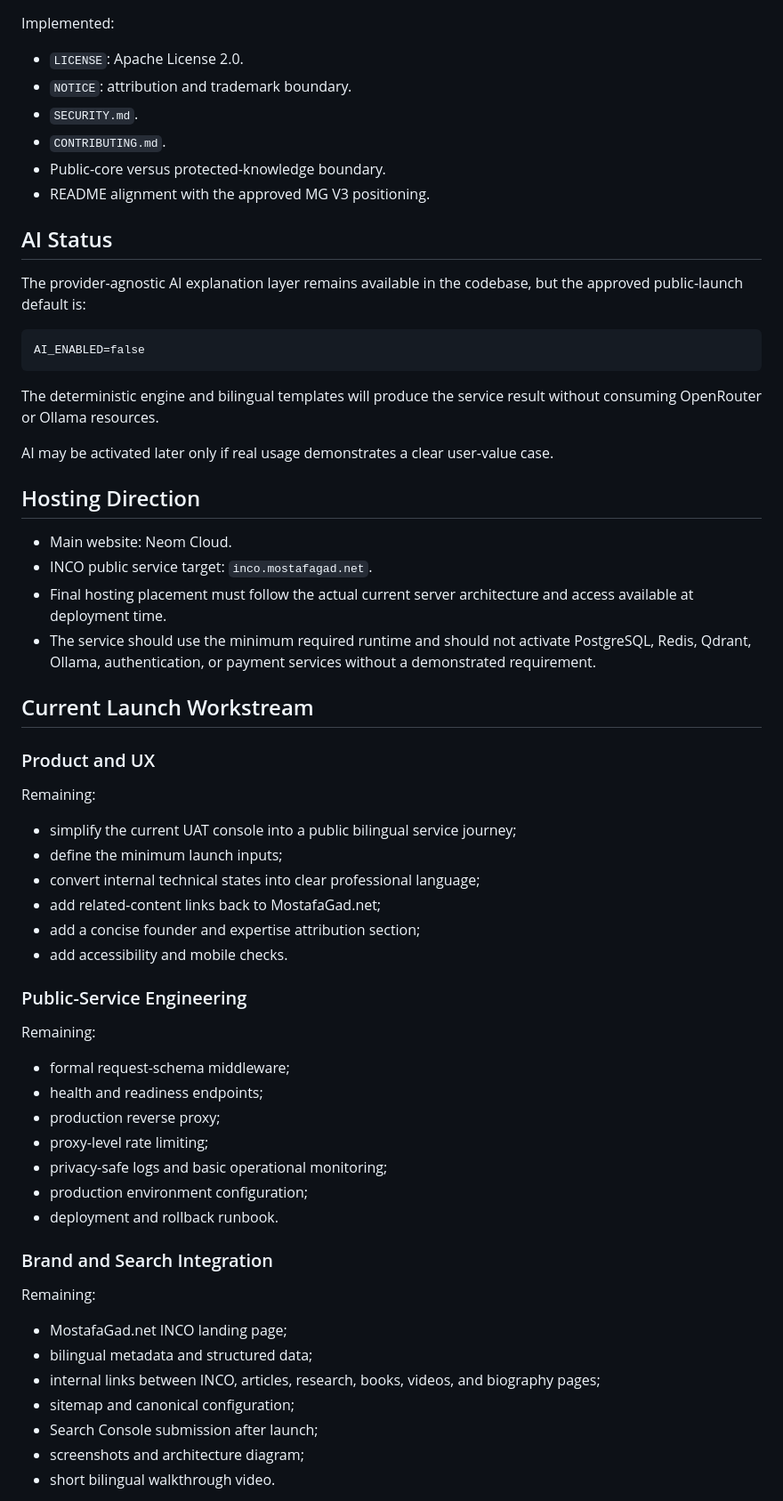
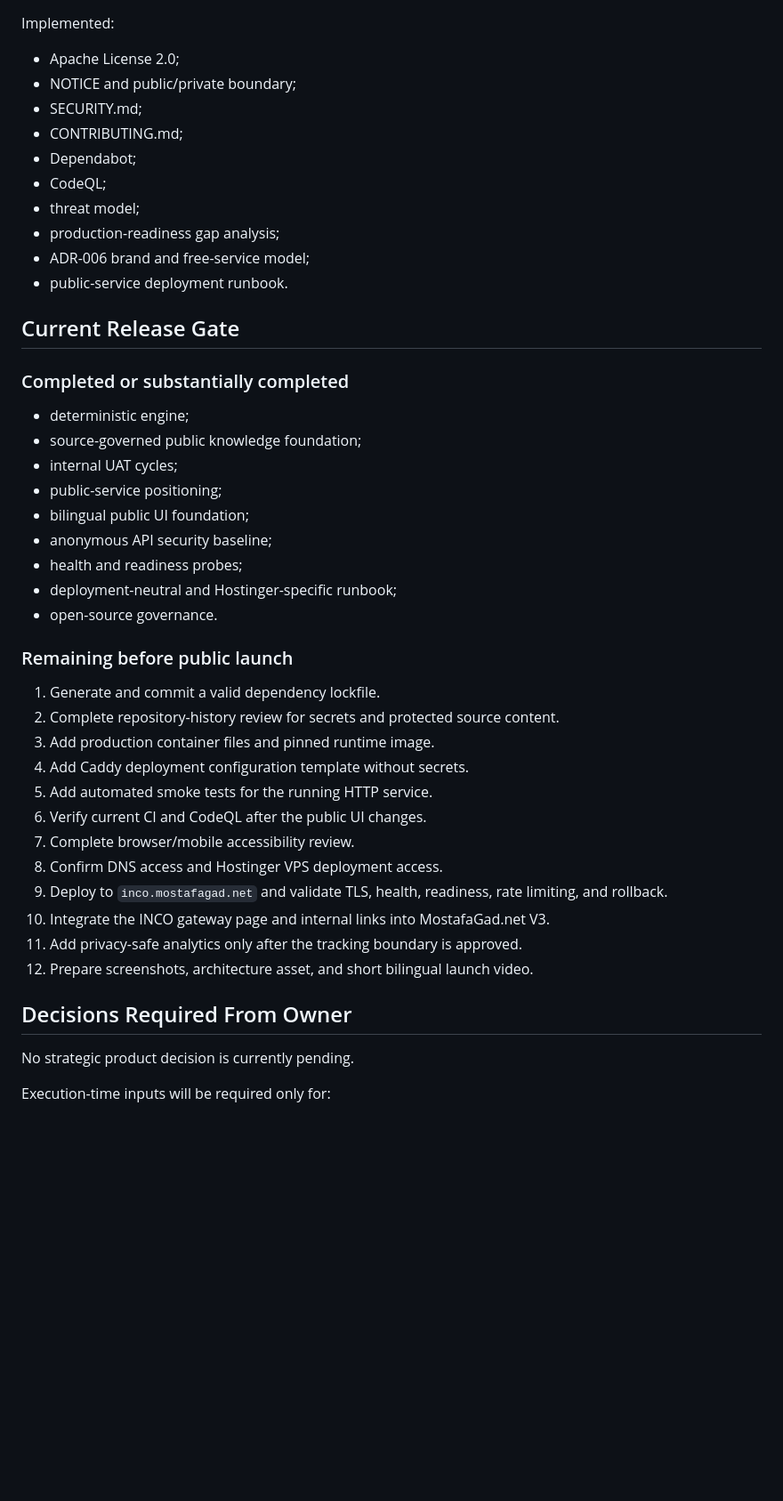
Before and after one commit to magad84/inco, a Markdown page: CURRENT_STATE.md, the part around one of its changes. Shown at 89% size. GitHub-like rendering; blank space fills up the shorter version.

Commit message:
docs(state): record public service build progress and launch boundary

````diff
--- a/CURRENT_STATE.md
+++ b/CURRENT_STATE.md
@@ -122,66 +115,49 @@ No dataset implies live route, schedule, capacity, price, cut-off, carrier accep
 
 Implemented:
 
-- `LICENSE`: Apache License 2.0.
-- `NOTICE`: attribution and trademark boundary.
-- `SECURITY.md`.
-- `CONTRIBUTING.md`.
-- Public-core versus protected-knowledge boundary.
-- README alignment with the approved MG V3 positioning.
+- Apache License 2.0;
+- NOTICE and public/private boundary;
+- SECURITY.md;
+- CONTRIBUTING.md;
+- Dependabot;
+- CodeQL;
+- threat model;
+- production-readiness gap analysis;
+- ADR-006 brand and free-service model;
+- public-service deployment runbook.
 
-## AI Status
+## Current Release Gate
 
-The provider-agnostic AI explanation layer remains available in the codebase, but the approved public-launch default is:
+### Completed or substantially completed
 
-```text
-AI_ENABLED=false
-```
+- deterministic engine;
+- source-governed public knowledge foundation;
+- internal UAT cycles;
+- public-service positioning;
+- bilingual public UI foundation;
+- anonymous API security baseline;
+- health and readiness probes;
+- deployment-neutral and Hostinger-specific runbook;
+- open-source governance.
 
-The deterministic engine and bilingual templates will produce the service result without consuming OpenRouter or Ollama resources.
+### Remaining before public launch
 
-AI may be activated later only if real usage demonstrates a clear user-value case.
+1. Generate and commit a valid dependency lockfile.
+2. Complete repository-history review for secrets and protected source content.
+3. Add production container files and pinned runtime image.
+4. Add Caddy deployment configuration template without secrets.
+5. Add automated smoke tests for the running HTTP service.
+6. Verify current CI and CodeQL after the public UI changes.
+7. Complete browser/mobile accessibility review.
+8. Confirm DNS access and Hostinger VPS deployment access.
+9. Deploy to `inco.mostafagad.net` and validate TLS, health, readiness, rate limiting, and rollback.
+10. Integrate the INCO gateway page and internal links into MostafaGad.net V3.
+11. Add privacy-safe analytics only after the tracking boundary is approved.
+12. Prepare screenshots, architecture asset, and short bilingual launch video.
 
-## Hosting Direction
+## Decisions Required From Owner
 
-- Main website: Neom Cloud.
-- INCO public service target: `inco.mostafagad.net`.
-- Final hosting placement must follow the actual current server architecture and access available at deployment time.
-- The service should use the minimum required runtime and should not activate PostgreSQL, Redis, Qdrant, Ollama, authentication, or payment services without a demonstrated requirement.
+No strategic product decision is currently pending.
 
-## Current Launch Workstream
+Execution-time inputs will be required only for:
 
-### Product and UX
-
-Remaining:
-
-- simplify the current UAT console into a public bilingual service journey;
-- define the minimum launch inputs;
-- convert internal technical states into clear professional language;
-- add related-content links back to MostafaGad.net;
-- add a concise founder and expertise attribution section;
-- add accessibility and mobile checks.
-
-### Public-Service Engineering
-
-Remaining:
-
-- formal request-schema middleware;
-- health and readiness endpoints;
-- production reverse proxy;
-- proxy-level rate limiting;
-- privacy-safe logs and basic operational monitoring;
-- production environment configuration;
-- deployment and rollback runbook.
-
-### Brand and Search Integration
-
-Remaining:
-
-- MostafaGad.net INCO landing page;
-- bilingual metadata and structured data;
-- internal links between INCO, articles, research, books, videos, and biography pages;
-- sitemap and canonical configuration;
-- Search Console submission after launch;
-- screenshots and architecture diagram;
-- short bilingual walkthrough video.
-
````
Also changed, not shown: other parts of CURRENT_STATE.md (+82 -117 lines).
